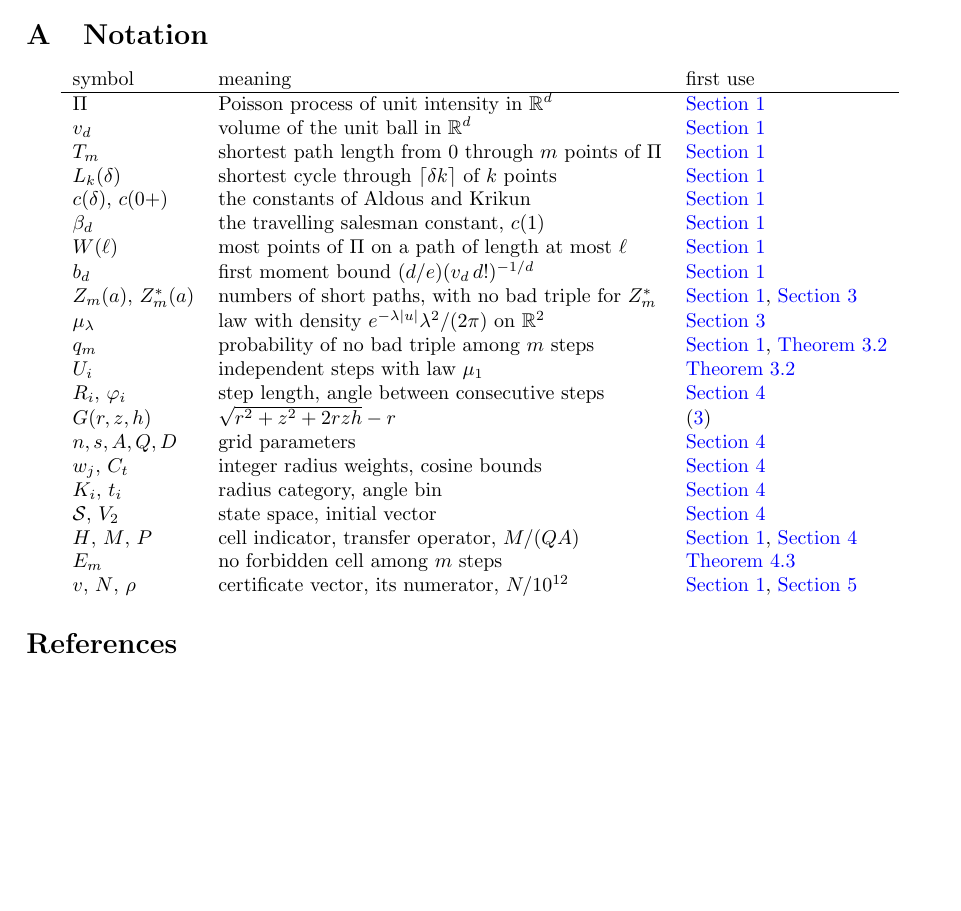
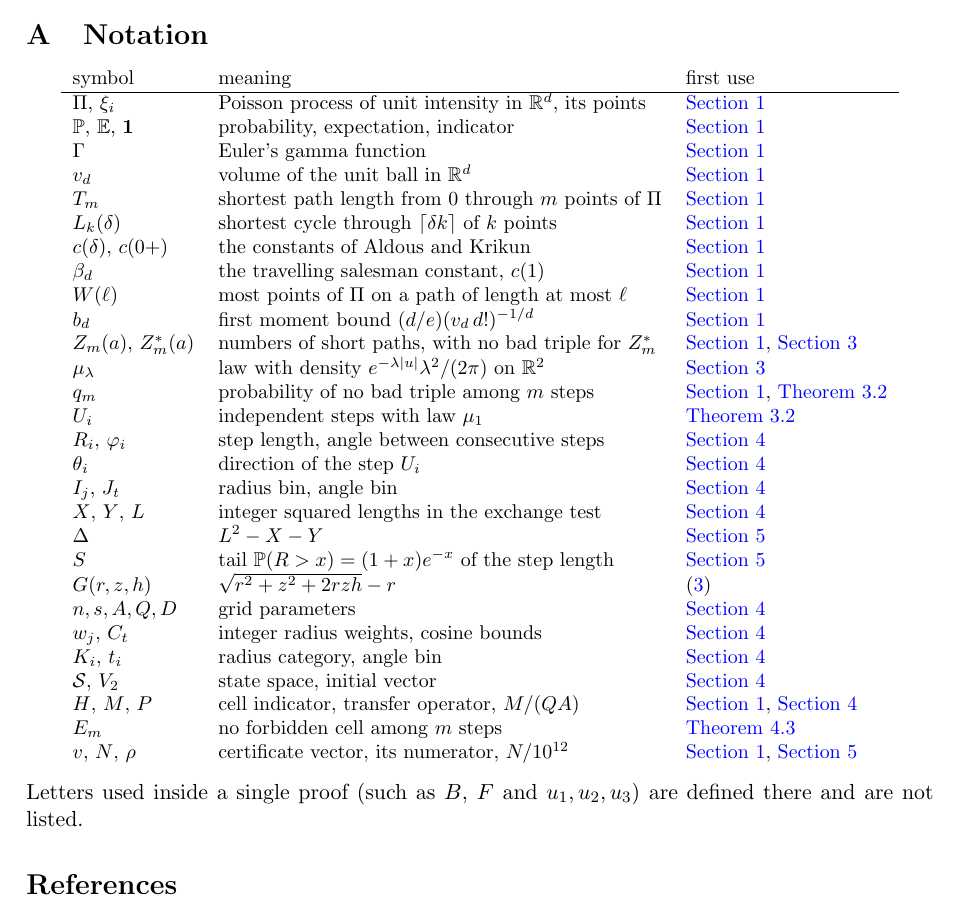
Before and after one commit to yspennstate/sparse-tsp-constant-lower-bound, a LaTeX paper (main.tex): part of page 8 of 9, cut so that both start at the same text, the shorter picture padded with empty space. Compiled offline with pdfLaTeX.

Commit message:
Complete the notation table
Co-Authored-By: Claude Opus 5.5 <noreply@anthropic.com>

```diff
--- a/main.tex
+++ b/main.tex
@@ -397,7 +397,9 @@ the checksums and the vectors $v$ and $Mv$ of the certificate are in the folder
 \small
 \begin{tabular}{lll}
 symbol & meaning & first use\\\hline
-$\Pi$ & Poisson process of unit intensity in $\R^d$ & \Cref{sec:intro}\\
+$\Pi$, $\xi_i$ & Poisson process of unit intensity in $\R^d$, its points & \Cref{sec:intro}\\
+$\Prob$, $\E$, $\mathbf{1}$ & probability, expectation, indicator & \Cref{sec:intro}\\
+$\Gamma$ & Euler's gamma function & \Cref{sec:intro}\\
 $v_d$ & volume of the unit ball in $\R^d$ & \Cref{sec:intro}\\
 $T_m$ & shortest path length from $0$ through $m$ points of $\Pi$ & \Cref{sec:intro}\\
 $L_k(\delta)$ & shortest cycle through $\lceil\delta k\rceil$ of $k$ points & \Cref{sec:intro}\\
@@ -410,6 +412,11 @@ $\mu_\lambda$ & law with density $e^{-\lambda|u|}\lambda^2/(2\pi)$ on $\R^2$ & \
 $q_m$ & probability of no bad triple among $m$ steps & \Cref{sec:intro}, \Cref{prop:block}\\
 $U_i$ & independent steps with law $\mu_1$ & \Cref{prop:block}\\
 $R_i$, $\varphi_i$ & step length, angle between consecutive steps & \Cref{sec:transfer}\\
+$\theta_i$ & direction of the step $U_i$ & \Cref{sec:transfer}\\
+$I_j$, $J_t$ & radius bin, angle bin & \Cref{sec:transfer}\\
+$X$, $Y$, $L$ & integer squared lengths in the exchange test & \Cref{sec:transfer}\\
+$\Delta$ & $L^2-X-Y$ & \Cref{sec:computation}\\
+$S$ & tail $\Prob(R>x)=(1+x)e^{-x}$ of the step length & \Cref{sec:computation}\\
 $G(r,z,h)$ & $\sqrt{r^2+z^2+2rzh}-r$ & \eqref{eq:bad}\\
 $n,s,A,Q,D$ & grid parameters & \Cref{sec:transfer}\\
 $w_j$, $C_t$ & integer radius weights, cosine bounds & \Cref{sec:transfer}\\
@@ -420,6 +427,7 @@ $E_m$ & no forbidden cell among $m$ steps & \Cref{prop:transfer}\\
 $v$, $N$, $\rho$ & certificate vector, its numerator, $N/10^{12}$ & \Cref{sec:intro}, \Cref{sec:computation}
 \end{tabular}
 \end{center}
+Letters used inside a single proof (such as $B$, $F$ and $u_1,u_2,u_3$) are defined there and are not listed.
 
 \begin{thebibliography}{99}
 
```
Also changed, not shown: main.pdf.
